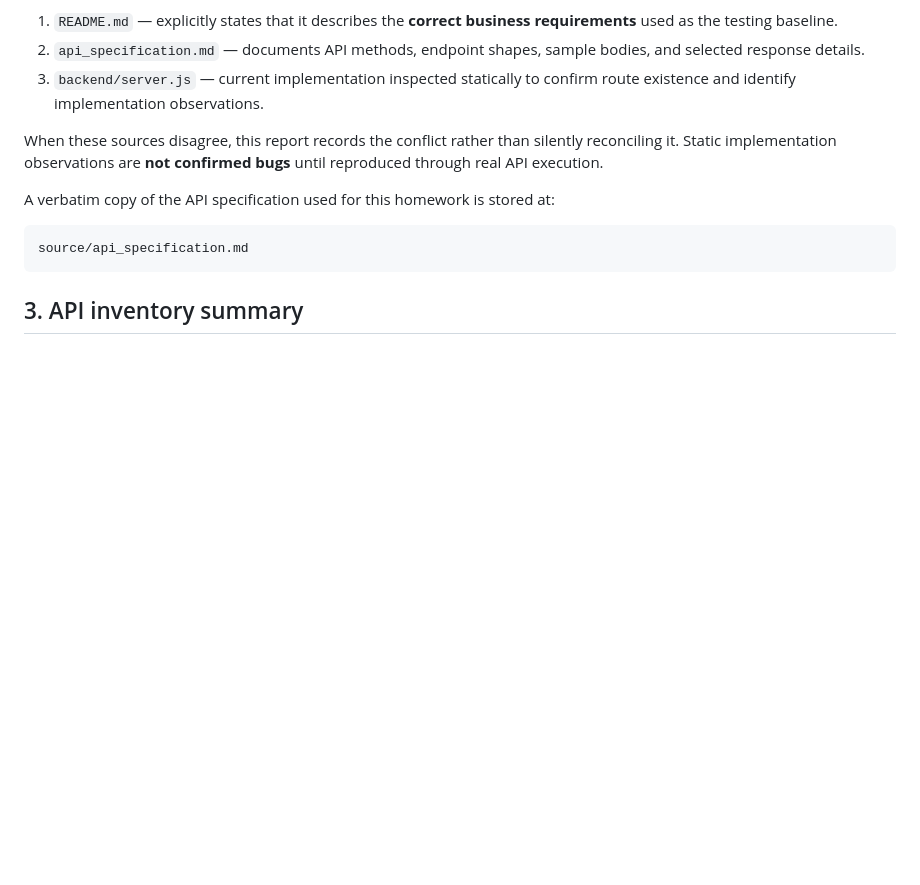
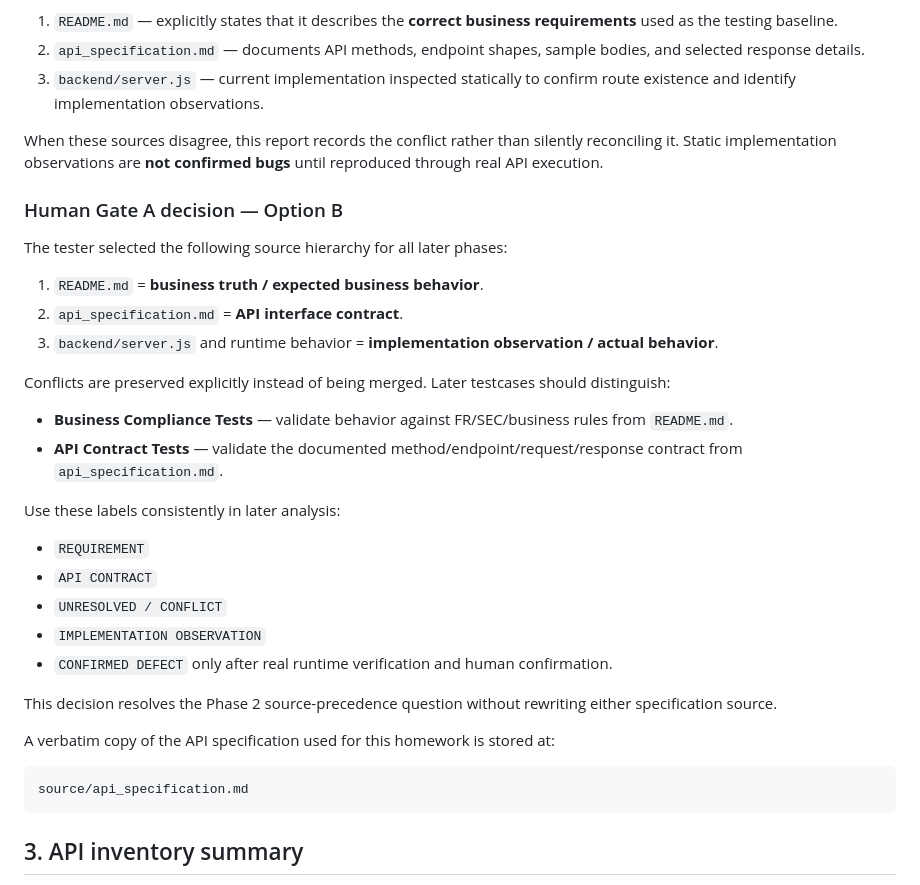
Before and after one commit to nhphunng/SoftwareTesting-Homework, a Markdown page: HW06/reports/api-inventory.md, the part around the change. Drawn GitHub-style; blank space fills up the shorter version.

Commit message:
feat(hw06): add human review addendum and source hierarchy decisions for Phase 2 API testing

```diff
--- a/HW06/reports/api-inventory.md
+++ b/HW06/reports/api-inventory.md
@@ -27,6 +27,29 @@ Three source types are kept separate:
 3. `backend/server.js` — current implementation inspected statically to confirm route existence and identify implementation observations.
 
 When these sources disagree, this report records the conflict rather than silently reconciling it. Static implementation observations are **not confirmed bugs** until reproduced through real API execution.
+
+### Human Gate A decision — Option B
+
+The tester selected the following source hierarchy for all later phases:
+
+1. `README.md` = **business truth / expected business behavior**.
+2. `api_specification.md` = **API interface contract**.
+3. `backend/server.js` and runtime behavior = **implementation observation / actual behavior**.
+
+Conflicts are preserved explicitly instead of being merged. Later testcases should distinguish:
+
+- **Business Compliance Tests** — validate behavior against FR/SEC/business rules from `README.md`.
+- **API Contract Tests** — validate the documented method/endpoint/request/response contract from `api_specification.md`.
+
+Use these labels consistently in later analysis:
+
+- `REQUIREMENT`
+- `API CONTRACT`
+- `UNRESOLVED / CONFLICT`
+- `IMPLEMENTATION OBSERVATION`
+- `CONFIRMED DEFECT` only after real runtime verification and human confirmation.
+
+This decision resolves the Phase 2 source-precedence question without rewriting either specification source.
 
 A verbatim copy of the API specification used for this homework is stored at:
 
```
Also changed, not shown: HW06/reports/ai-audit-report.md (+9 -0 lines).
